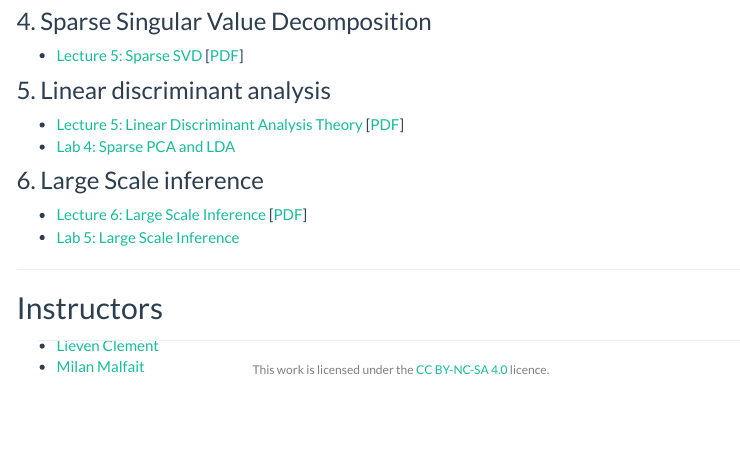
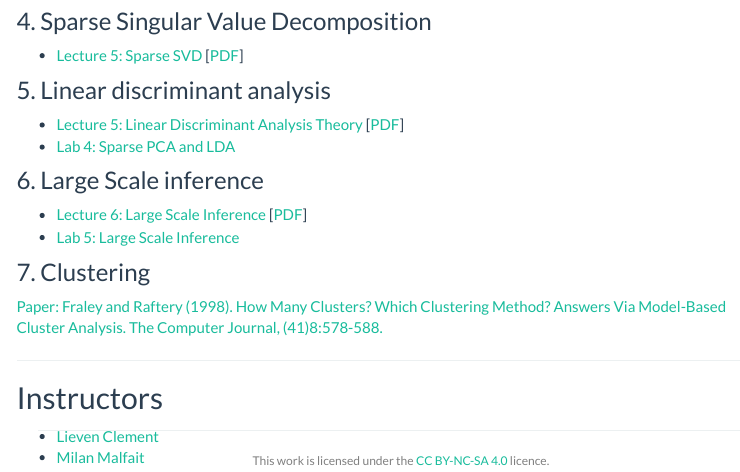
Before and after one commit to statOmics/HDDA, an R Markdown document (index.Rmd): the page in a window 1100 px wide, from 1970 px down. Rendered offline with R 4.5, knitr and Pandoc, with nearby package versions; menus at the side of the page are left out.

Commit message:
update index with Paper model-based clustering

```diff
--- a/index.Rmd
+++ b/index.Rmd
@@ -89,6 +89,10 @@
   - [Lecture 6: Large Scale Inference](./lsi.html) [[PDF](./lsi.pdf)]
   - [Lab 5: Large Scale Inference](./Lab5-Large-Scale-Inference.html)
 
+### 7. Clustering
+
+[Paper: Fraley and Raftery (1998). How Many Clusters? Which Clustering Method? Answers Via Model-Based Cluster Analysis. The Computer Journal, (41)8:578-588.](https://sites.stat.washington.edu/people/raftery/Research/PDF/fraley1998.pdf)
+
 ---
 
 
```
